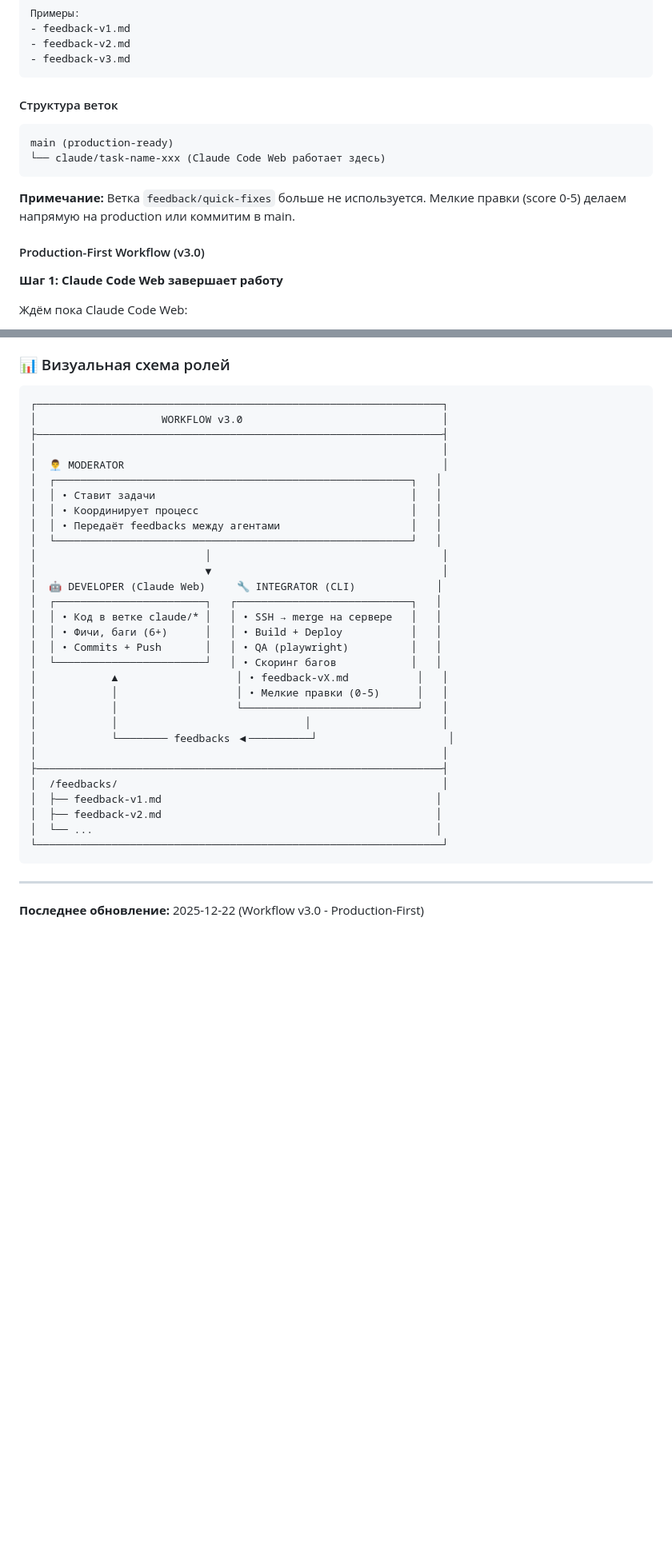
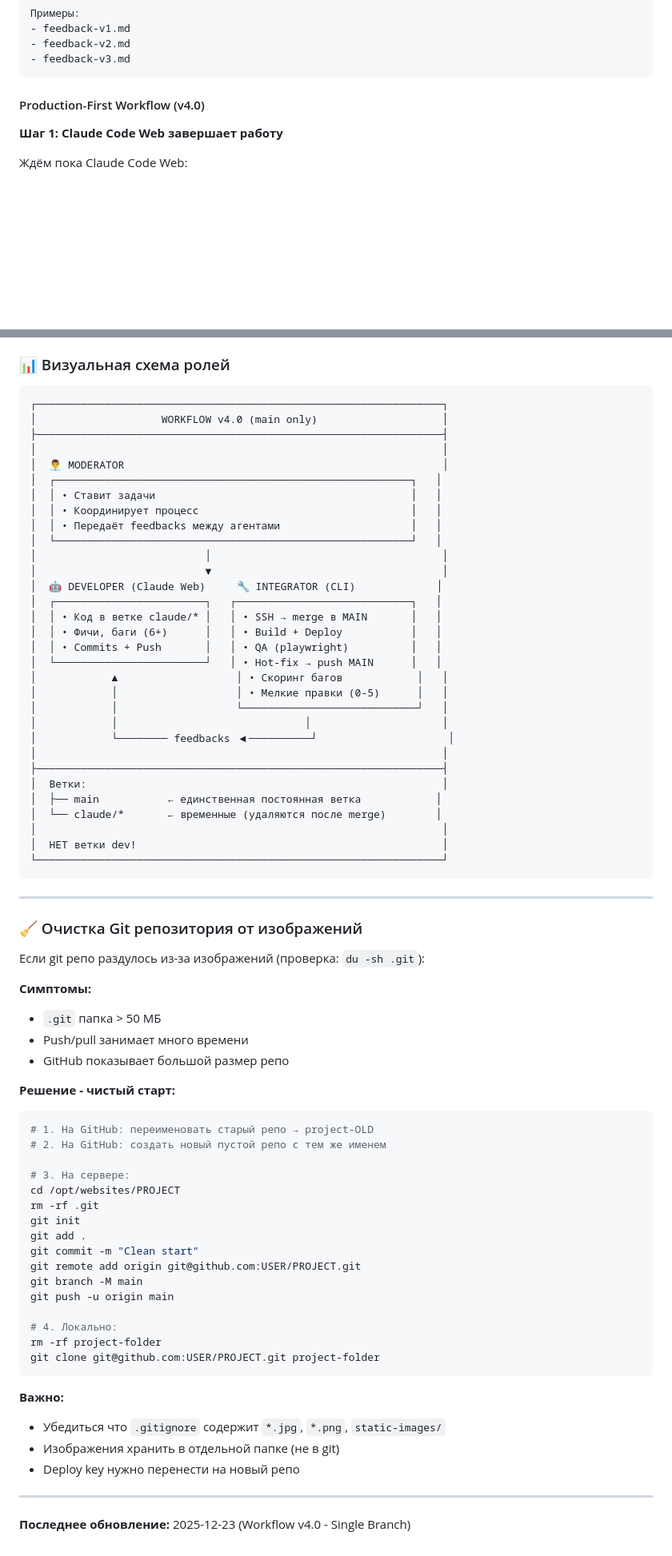
Before and after one commit to simvol2030/project-kliee, a Markdown page: CLAUDE.local.md, 2 parts joined by grey strips. Shown at 80% size. Rendered like a GitHub page; blank space fills up the shorter version.

````diff
--- a/CLAUDE.local.md
+++ b/CLAUDE.local.md
@@ -662,16 +690,7 @@ feedback-v{номер}.md
 - feedback-v3.md
 ```
 
-#### Структура веток
-
-```
-main (production-ready)
-└── claude/task-name-xxx (Claude Code Web работает здесь)
-```
-
-**Примечание:** Ветка `feedback/quick-fixes` больше не используется. Мелкие правки (score 0-5) делаем напрямую на production или коммитим в main.
-
-#### Production-First Workflow (v3.0)
+#### Production-First Workflow (v4.0)
 
 **Шаг 1: Claude Code Web завершает работу**
 
@@ -898,7 +933,7 @@ graph TD
 
 ```
 ┌─────────────────────────────────────────────────────────────────┐
-│                    WORKFLOW v3.0                                │
+│                    WORKFLOW v4.0 (main only)                    │
 ├─────────────────────────────────────────────────────────────────┤
 │                                                                 │
 │  👨‍💼 MODERATOR                                                   │
@@ -911,24 +946,62 @@ graph TD
 │                           ▼                                     │
 │  🤖 DEVELOPER (Claude Web)     🔧 INTEGRATOR (CLI)             │
 │  ┌────────────────────────┐   ┌────────────────────────────┐   │
-│  │ • Код в ветке claude/* │   │ • SSH → merge на сервере   │   │
+│  │ • Код в ветке claude/* │   │ • SSH → merge в MAIN       │   │
 │  │ • Фичи, баги (6+)      │   │ • Build + Deploy           │   │
 │  │ • Commits + Push       │   │ • QA (playwright)          │   │
-│  └────────────────────────┘   │ • Скоринг багов            │   │
-│            ▲                   │ • feedback-vX.md           │   │
+│  └────────────────────────┘   │ • Hot-fix → push MAIN      │   │
+│            ▲                   │ • Скоринг багов            │   │
 │            │                   │ • Мелкие правки (0-5)      │   │
 │            │                   └────────────────────────────┘   │
 │            │                              │                     │
 │            └──────── feedbacks ◀──────────┘                     │
 │                                                                 │
 ├─────────────────────────────────────────────────────────────────┤
-│  /feedbacks/                                                    │
-│  ├── feedback-v1.md                                            │
-│  ├── feedback-v2.md                                            │
-│  └── ...                                                       │
+│  Ветки:                                                         │
+│  ├── main           ← единственная постоянная ветка            │
+│  └── claude/*       ← временные (удаляются после merge)        │
+│                                                                 │
+│  НЕТ ветки dev!                                                 │
 └─────────────────────────────────────────────────────────────────┘
 ```
 
 ---
 
-**Последнее обновление:** 2025-12-22 (Workflow v3.0 - Production-First)
+### 🧹 Очистка Git репозитория от изображений
+
+Если git репо раздулось из-за изображений (проверка: `du -sh .git`):
+
+**Симптомы:**
+- `.git` папка > 50 МБ
+- Push/pull занимает много времени
+- GitHub показывает большой размер репо
+
+**Решение - чистый старт:**
+
+```bash
+# 1. На GitHub: переименовать старый репо → project-OLD
+# 2. На GitHub: создать новый пустой репо с тем же именем
+
+# 3. На сервере:
+cd /opt/websites/PROJECT
+rm -rf .git
+git init
+git add .
+git commit -m "Clean start"
+git remote add origin git@github.com:USER/PROJECT.git
+git branch -M main
+git push -u origin main
+
+# 4. Локально:
+rm -rf project-folder
+git clone git@github.com:USER/PROJECT.git project-folder
+```
+
+**Важно:**
+- Убедиться что `.gitignore` содержит `*.jpg`, `*.png`, `static-images/`
+- Изображения хранить в отдельной папке (не в git)
+- Deploy key нужно перенести на новый репо
+
+---
+
+**Последнее обновление:** 2025-12-23 (Workflow v4.0 - Single Branch)
````
Also changed, not shown: other parts of CLAUDE.local.md (+67 -23 lines).
